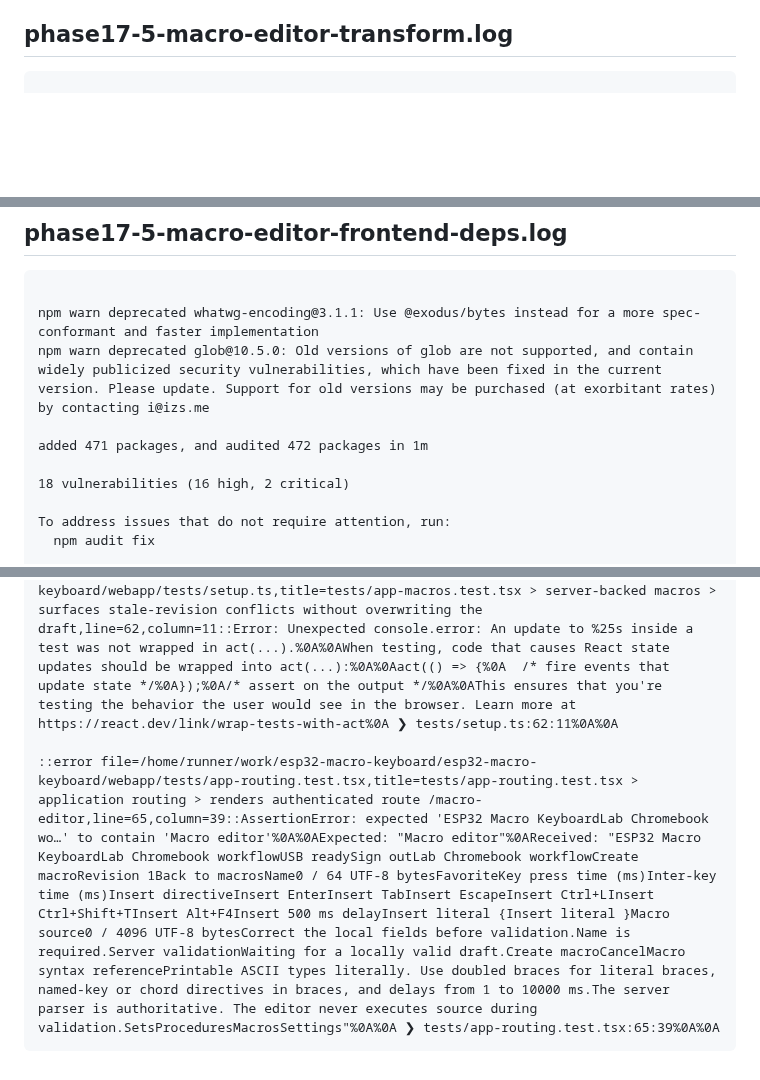
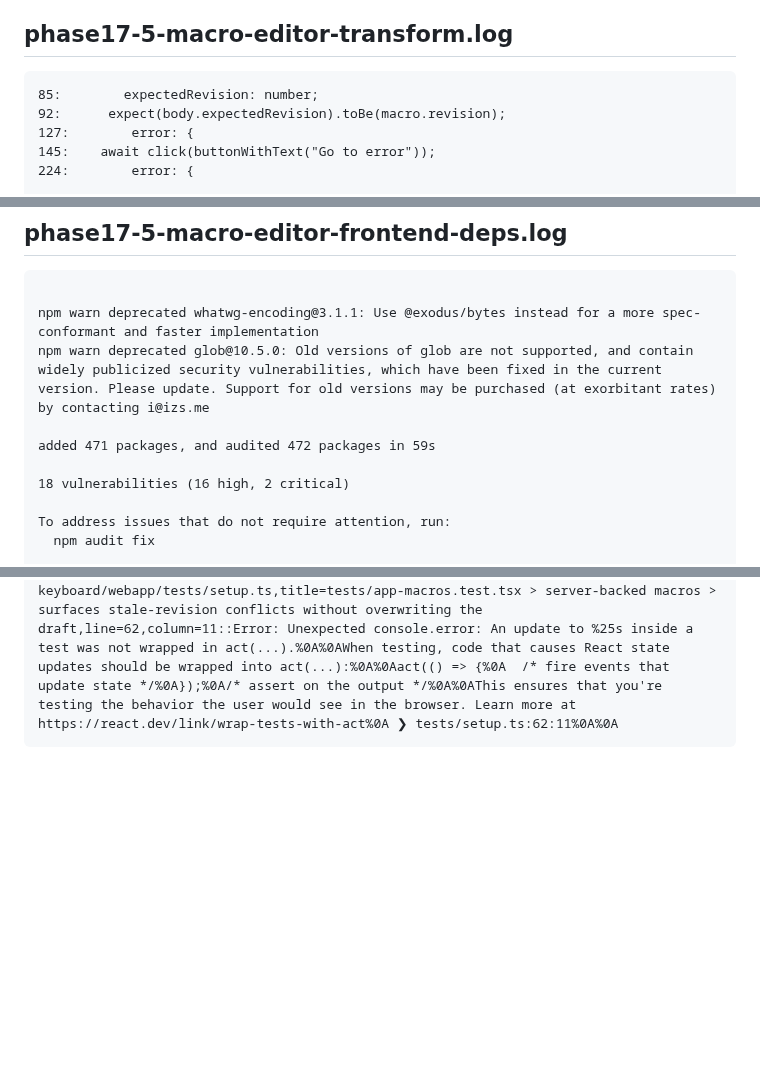
Before and after one commit to ekkus93/esp32-macro-keyboard, a Markdown page: docs/CI_PHASE17_5_MACRO_EDITOR_FAILURE.md, 3 parts joined by grey strips. Drawn GitHub-style; blank space fills up the shorter version.

Commit message:
ci: record Phase 17.5 macro editor failure

````diff
--- a/docs/CI_PHASE17_5_MACRO_EDITOR_FAILURE.md
+++ b/docs/CI_PHASE17_5_MACRO_EDITOR_FAILURE.md
@@ -13,5 +13,10 @@
 ## phase17-5-macro-editor-transform.log
 
 ```text
+85:        expectedRevision: number;
+92:      expect(body.expectedRevision).toBe(macro.revision);
+127:        error: {
+145:    await click(buttonWithText("Go to error"));
+224:        error: {
 
 Phase 17.5 macro editor applied
@@ -30,7 +291,7 @@ Phase 17.5 macro editor applied
 npm warn deprecated whatwg-encoding@3.1.1: Use @exodus/bytes instead for a more spec-conformant and faster implementation
 npm warn deprecated glob@10.5.0: Old versions of glob are not supported, and contain widely publicized security vulnerabilities, which have been fixed in the current version. Please update. Support for old versions may be purchased (at exorbitant rates) by contacting i@izs.me
 
-added 471 packages, and audited 472 packages in 1m
+added 471 packages, and audited 472 packages in 59s
 
 18 vulnerabilities (16 high, 2 critical)
 
@@ -954,6 +1173,4 @@
 ::error file=/home/runner/work/esp32-macro-keyboard/esp32-macro-keyboard/webapp/tests/setup.ts,title=tests/app-macros.test.tsx > server-backed macros > inserts directives%2C validates%2C and creates a macro,line=62,column=11::Error: Unexpected console.error: An update to %25s inside a test was not wrapped in act(...).%0A%0AWhen testing, code that causes React state updates should be wrapped into act(...):%0A%0Aact(() => {%0A  /* fire events that update state */%0A});%0A/* assert on the output */%0A%0AThis ensures that you're testing the behavior the user would see in the browser. Learn more at https://react.dev/link/wrap-tests-with-act%0A ❯ tests/setup.ts:62:11%0A%0A
 
 ::error file=/home/runner/work/esp32-macro-keyboard/esp32-macro-keyboard/webapp/tests/setup.ts,title=tests/app-macros.test.tsx > server-backed macros > surfaces stale-revision conflicts without overwriting the draft,line=62,column=11::Error: Unexpected console.error: An update to %25s inside a test was not wrapped in act(...).%0A%0AWhen testing, code that causes React state updates should be wrapped into act(...):%0A%0Aact(() => {%0A  /* fire events that update state */%0A});%0A/* assert on the output */%0A%0AThis ensures that you're testing the behavior the user would see in the browser. Learn more at https://react.dev/link/wrap-tests-with-act%0A ❯ tests/setup.ts:62:11%0A%0A
-
-::error file=/home/runner/work/esp32-macro-keyboard/esp32-macro-keyboard/webapp/tests/app-routing.test.tsx,title=tests/app-routing.test.tsx > application routing > renders authenticated route /macro-editor,line=65,column=39::AssertionError: expected 'ESP32 Macro KeyboardLab Chromebook wo…' to contain 'Macro editor'%0A%0AExpected: "Macro editor"%0AReceived: "ESP32 Macro KeyboardLab Chromebook workflowUSB readySign outLab Chromebook workflowCreate macroRevision 1Back to macrosName0 / 64 UTF-8 bytesFavoriteKey press time (ms)Inter-key time (ms)Insert directiveInsert EnterInsert TabInsert EscapeInsert Ctrl+LInsert Ctrl+Shift+TInsert Alt+F4Insert 500 ms delayInsert literal {Insert literal }Macro source0 / 4096 UTF-8 bytesCorrect the local fields before validation.Name is required.Server validationWaiting for a locally valid draft.Create macroCancelMacro syntax referencePrintable ASCII types literally. Use doubled braces for literal braces, named-key or chord directives in braces, and delays from 1 to 10000 ms.The server parser is authoritative. The editor never executes source during validation.SetsProceduresMacrosSettings"%0A%0A ❯ tests/app-routing.test.tsx:65:39%0A%0A
 ```
````
Also changed, not shown: other parts of docs/CI_PHASE17_5_MACRO_EDITOR_FAILURE.md (+357 -143 lines).
